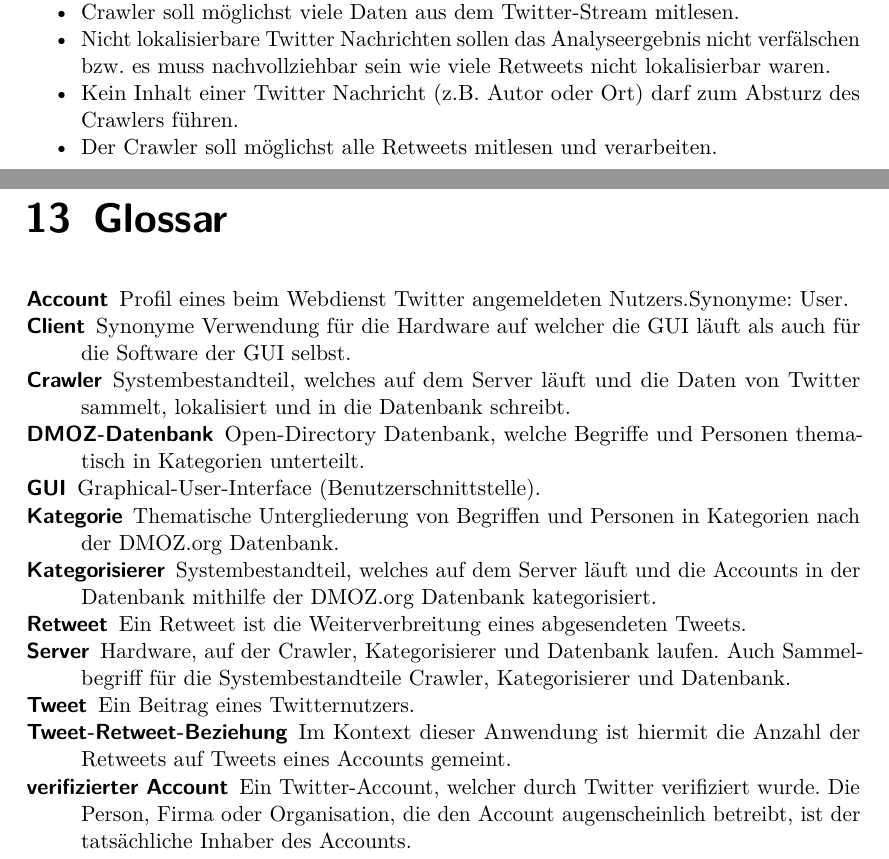
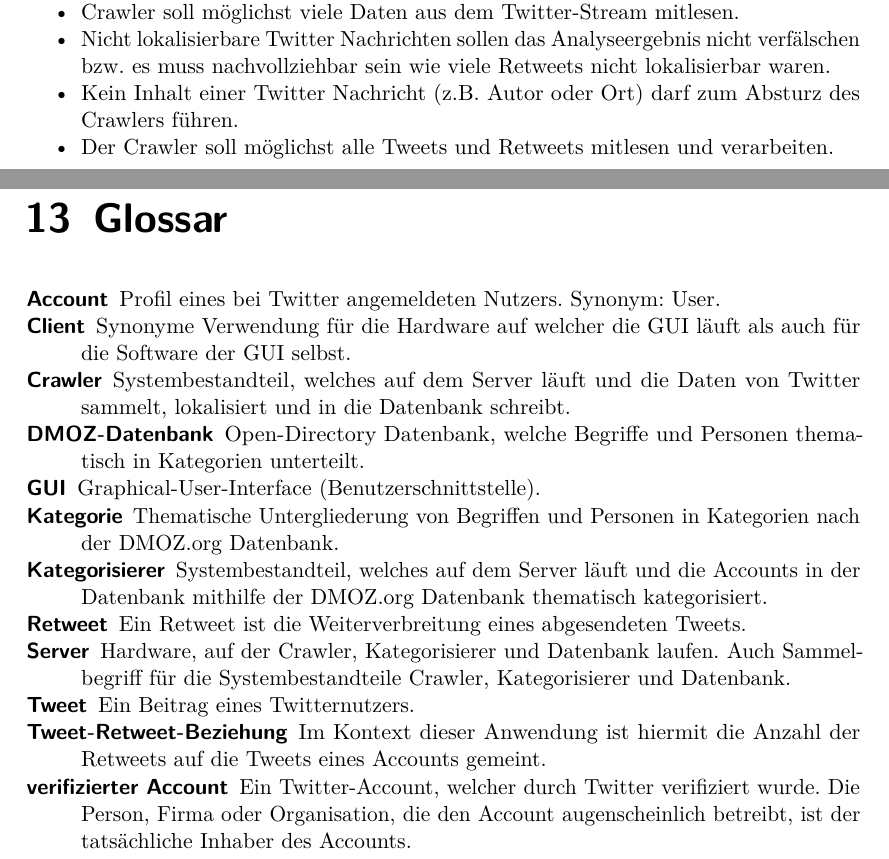
Before and after one commit to jaasmiin/twitterPSE, a LaTeX document (doc/pflichtenheft/pflichtenheft.tex, which reads doc/pflichtenheft/include/glossar.tex, doc/pflichtenheft/include/qualitaetszielbestimmungen.tex): two parts of pages 22 and 26 of 26, joined at a grey line, cut so that both start at the same text. Compiled offline with pdfLaTeX.

Commit message:
kleine Änderungen am Pflichtenheft

```diff
--- a/doc/pflichtenheft/include/glossar.tex
+++ b/doc/pflichtenheft/include/glossar.tex
@@ -1,16 +1,16 @@
 % Esentielle Begriffe.
 
 \begin{description}
-	\item[Account] Profil eines beim Webdienst Twitter angemeldeten Nutzers.Synonyme: User.
+	\item[Account] Profil eines bei Twitter angemeldeten Nutzers. Synonym: User.
 	\item[Client] Synonyme Verwendung für die Hardware auf welcher die GUI läuft als auch für die Software der GUI selbst.
 	\item[Crawler] Systembestandteil, welches auf dem Server läuft und die Daten von Twitter sammelt, lokalisiert und in die Datenbank schreibt.
 	\item [DMOZ-Datenbank] Open-Directory Datenbank, welche Begriffe und Personen thematisch in Kategorien unterteilt.
 	\item[GUI] Graphical-User-Interface (Benutzerschnittstelle).
 	\item[Kategorie] Thematische Untergliederung von Begriffen und Personen in Kategorien nach der DMOZ.org Datenbank.
-	\item[Kategorisierer] Systembestandteil, welches auf dem Server läuft und die Accounts in der Datenbank mithilfe der DMOZ.org Datenbank kategorisiert.
+	\item[Kategorisierer] Systembestandteil, welches auf dem Server läuft und die Accounts in der Datenbank mithilfe der DMOZ.org Datenbank thematisch kategorisiert.
 	\item[Retweet] Ein Retweet ist die Weiterverbreitung eines abgesendeten Tweets.
 	\item[Server] Hardware, auf der Crawler, Kategorisierer und  Datenbank laufen. Auch Sammelbegriff für die Systembestandteile Crawler, Kategorisierer und Datenbank.
 	\item[Tweet] Ein Beitrag eines Twitternutzers.
-	\item[Tweet-Retweet-Beziehung] Im Kontext dieser Anwendung ist hiermit die Anzahl der Retweets auf Tweets eines Accounts gemeint.
+	\item[Tweet-Retweet-Beziehung] Im Kontext dieser Anwendung ist hiermit die Anzahl der Retweets auf die Tweets eines Accounts gemeint.
 	\item[verifizierter Account] Ein Twitter-Account, welcher durch Twitter verifiziert wurde. Die Person, Firma oder Organisation, die den Account augenscheinlich betreibt, ist der tatsächliche Inhaber des Accounts.
 \end{description}
--- a/doc/pflichtenheft/include/qualitaetszielbestimmungen.tex
+++ b/doc/pflichtenheft/include/qualitaetszielbestimmungen.tex
@@ -14,5 +14,5 @@
 	\item Crawler soll möglichst viele Daten aus dem Twitter-Stream mitlesen.
 	\item Nicht lokalisierbare Twitter Nachrichten sollen das Analyseergebnis nicht verfälschen bzw. es muss nachvollziehbar sein wie viele Retweets nicht lokalisierbar waren.
 	\item Kein Inhalt einer Twitter Nachricht (z.B. Autor oder Ort) darf zum Absturz des Crawlers führen.
-	\item Der Crawler soll möglichst alle Retweets mitlesen und verarbeiten.
+	\item Der Crawler soll möglichst alle Tweets und Retweets mitlesen und verarbeiten.
 \end{itemize}
```
Also changed, not shown: doc/pflichtenheft/include/bedienoberflaeche.tex (+2 -2 lines), doc/pflichtenheft/include/systemmodell.tex (+1 -1 lines).
